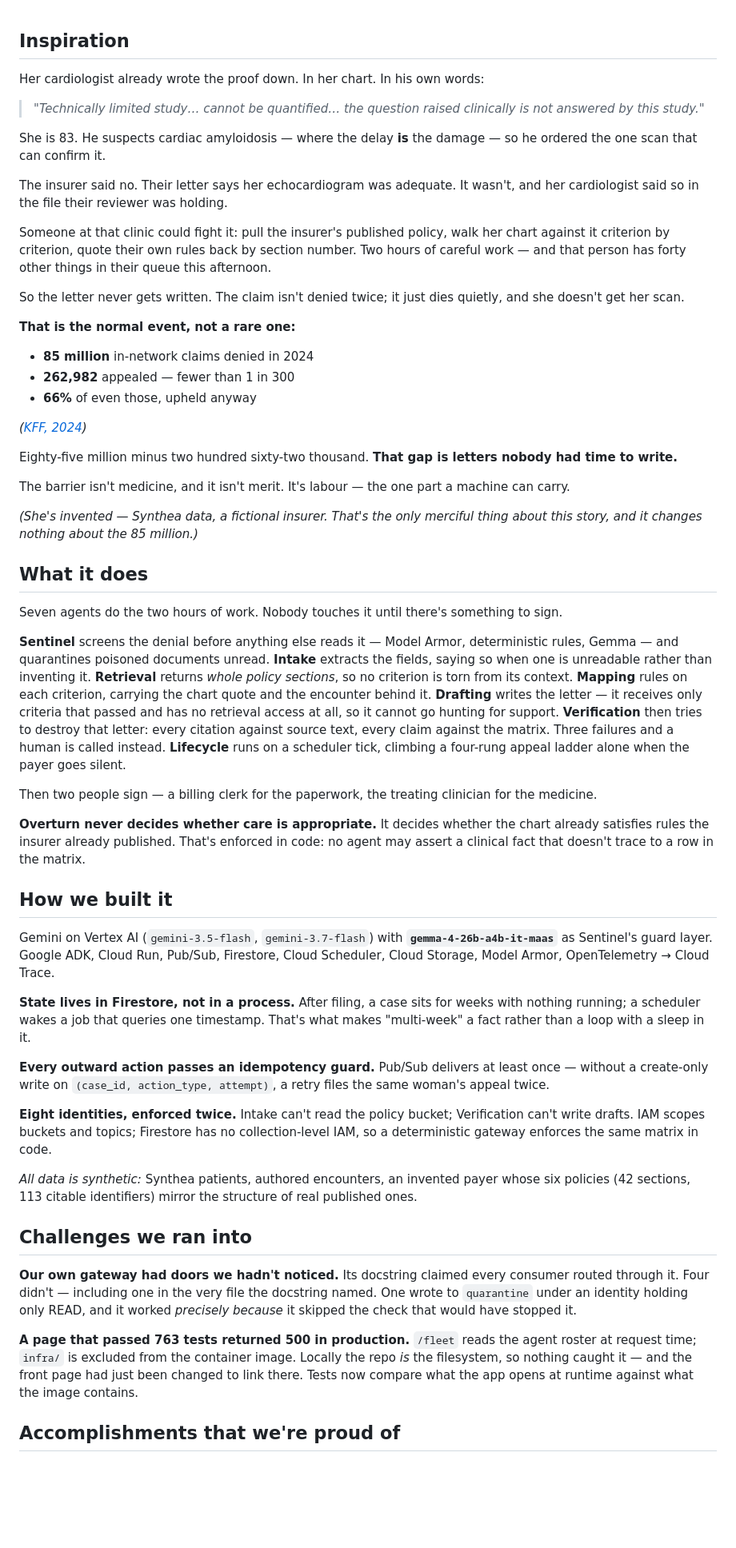
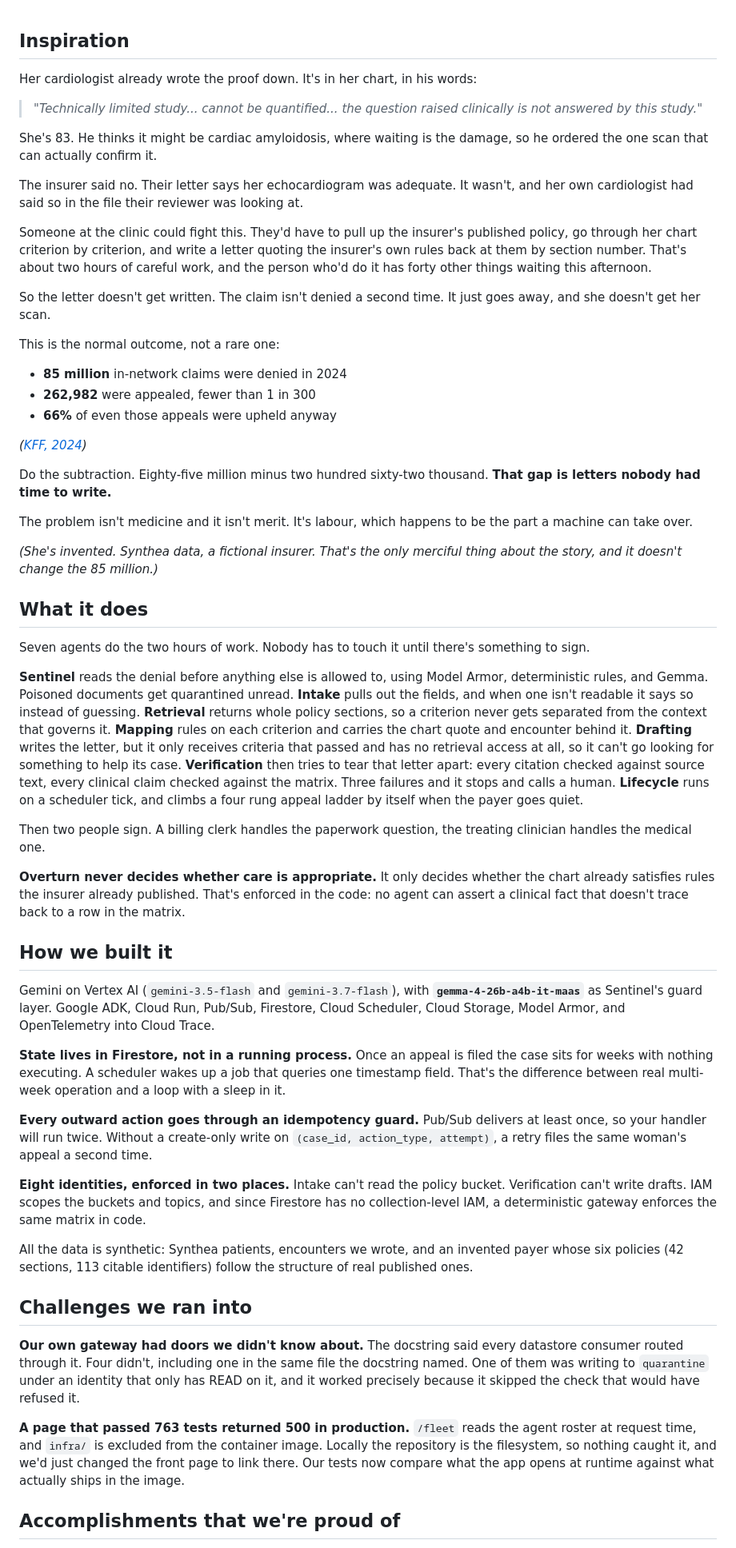
Before and after one commit to Rickygole/overturn, a Markdown page: docs/DEVPOST_ABOUT.md, the part around one of its changes. Shown at 80% size. Rendered like a GitHub page; blank space fills up the shorter version.

```diff
--- a/docs/DEVPOST_ABOUT.md
+++ b/docs/DEVPOST_ABOUT.md
@@ -1,58 +1,58 @@
 ## Inspiration
 
-Her cardiologist already wrote the proof down. In her chart. In his own words:
+Her cardiologist already wrote the proof down. It's in her chart, in his words:
 
-> *"Technically limited study… cannot be quantified… the question raised clinically is not answered by this study."*
+> *"Technically limited study... cannot be quantified... the question raised clinically is not answered by this study."*
 
-She is 83. He suspects cardiac amyloidosis — where the delay **is** the damage — so he ordered the one scan that can confirm it.
+She's 83. He thinks it might be cardiac amyloidosis, where waiting is the damage, so he ordered the one scan that can actually confirm it.
 
-The insurer said no. Their letter says her echocardiogram was adequate. It wasn't, and her cardiologist said so in the file their reviewer was holding.
+The insurer said no. Their letter says her echocardiogram was adequate. It wasn't, and her own cardiologist had said so in the file their reviewer was looking at.
 
-Someone at that clinic could fight it: pull the insurer's published policy, walk her chart against it criterion by criterion, quote their own rules back by section number. Two hours of careful work — and that person has forty other things in their queue this afternoon.
+Someone at the clinic could fight this. They'd have to pull up the insurer's published policy, go through her chart criterion by criterion, and write a letter quoting the insurer's own rules back at them by section number. That's about two hours of careful work, and the person who'd do it has forty other things waiting this afternoon.
 
-So the letter never gets written. The claim isn't denied twice; it just dies quietly, and she doesn't get her scan.
+So the letter doesn't get written. The claim isn't denied a second time. It just goes away, and she doesn't get her scan.
 
-**That is the normal event, not a rare one:**
+This is the normal outcome, not a rare one:
 
-- **85 million** in-network claims denied in 2024
-- **262,982** appealed — fewer than 1 in 300
-- **66%** of even those, upheld anyway
+* **85 million** in-network claims were denied in 2024
+* **262,982** were appealed, fewer than 1 in 300
+* **66%** of even those appeals were upheld anyway
 
 *([KFF, 2024](https://www.kff.org/patient-consumer-protections/claims-denials-and-appeals-in-aca-marketplace-plans-in-2024/))*
 
-Eighty-five million minus two hundred sixty-two thousand. **That gap is letters nobody had time to write.**
+Do the subtraction. Eighty-five million minus two hundred sixty-two thousand. **That gap is letters nobody had time to write.**
 
-The barrier isn't medicine, and it isn't merit. It's labour — the one part a machine can carry.
+The problem isn't medicine and it isn't merit. It's labour, which happens to be the part a machine can take over.
 
-*(She's invented — Synthea data, a fictional insurer. That's the only merciful thing about this story, and it changes nothing about the 85 million.)*
+*(She's invented. Synthea data, a fictional insurer. That's the only merciful thing about the story, and it doesn't change the 85 million.)*
 
 ## What it does
 
-Seven agents do the two hours of work. Nobody touches it until there's something to sign.
+Seven agents do the two hours of work. Nobody has to touch it until there's something to sign.
 
-**Sentinel** screens the denial before anything else reads it — Model Armor, deterministic rules, Gemma — and quarantines poisoned documents unread. **Intake** extracts the fields, saying so when one is unreadable rather than inventing it. **Retrieval** returns *whole policy sections*, so no criterion is torn from its context. **Mapping** rules on each criterion, carrying the chart quote and the encounter behind it. **Drafting** writes the letter — it receives only criteria that passed and has no retrieval access at all, so it cannot go hunting for support. **Verification** then tries to destroy that letter: every citation against source text, every claim against the matrix. Three failures and a human is called instead. **Lifecycle** runs on a scheduler tick, climbing a four-rung appeal ladder alone when the payer goes silent.
+**Sentinel** reads the denial before anything else is allowed to, using Model Armor, deterministic rules, and Gemma. Poisoned documents get quarantined unread. **Intake** pulls out the fields, and when one isn't readable it says so instead of guessing. **Retrieval** returns whole policy sections, so a criterion never gets separated from the context that governs it. **Mapping** rules on each criterion and carries the chart quote and encounter behind it. **Drafting** writes the letter, but it only receives criteria that passed and has no retrieval access at all, so it can't go looking for something to help its case. **Verification** then tries to tear that letter apart: every citation checked against source text, every clinical claim checked against the matrix. Three failures and it stops and calls a human. **Lifecycle** runs on a scheduler tick, and climbs a four rung appeal ladder by itself when the payer goes quiet.
 
-Then two people sign — a billing clerk for the paperwork, the treating clinician for the medicine.
+Then two people sign. A billing clerk handles the paperwork question, the treating clinician handles the medical one.
 
-**Overturn never decides whether care is appropriate.** It decides whether the chart already satisfies rules the insurer already published. That's enforced in code: no agent may assert a clinical fact that doesn't trace to a row in the matrix.
+**Overturn never decides whether care is appropriate.** It only decides whether the chart already satisfies rules the insurer already published. That's enforced in the code: no agent can assert a clinical fact that doesn't trace back to a row in the matrix.
 
 ## How we built it
 
-Gemini on Vertex AI (`gemini-3.5-flash`, `gemini-3.7-flash`) with **`gemma-4-26b-a4b-it-maas`** as Sentinel's guard layer. Google ADK, Cloud Run, Pub/Sub, Firestore, Cloud Scheduler, Cloud Storage, Model Armor, OpenTelemetry → Cloud Trace.
+Gemini on Vertex AI (`gemini-3.5-flash` and `gemini-3.7-flash`), with **`gemma-4-26b-a4b-it-maas`** as Sentinel's guard layer. Google ADK, Cloud Run, Pub/Sub, Firestore, Cloud Scheduler, Cloud Storage, Model Armor, and OpenTelemetry into Cloud Trace.
 
-**State lives in Firestore, not in a process.** After filing, a case sits for weeks with nothing running; a scheduler wakes a job that queries one timestamp. That's what makes "multi-week" a fact rather than a loop with a sleep in it.
+**State lives in Firestore, not in a running process.** Once an appeal is filed the case sits for weeks with nothing executing. A scheduler wakes up a job that queries one timestamp field. That's the difference between real multi-week operation and a loop with a sleep in it.
 
-**Every outward action passes an idempotency guard.** Pub/Sub delivers at least once — without a create-only write on `(case_id, action_type, attempt)`, a retry files the same woman's appeal twice.
+**Every outward action goes through an idempotency guard.** Pub/Sub delivers at least once, so your handler will run twice. Without a create-only write on `(case_id, action_type, attempt)`, a retry files the same woman's appeal a second time.
 
-**Eight identities, enforced twice.** Intake can't read the policy bucket; Verification can't write drafts. IAM scopes buckets and topics; Firestore has no collection-level IAM, so a deterministic gateway enforces the same matrix in code.
+**Eight identities, enforced in two places.** Intake can't read the policy bucket. Verification can't write drafts. IAM scopes the buckets and topics, and since Firestore has no collection-level IAM, a deterministic gateway enforces the same matrix in code.
 
-*All data is synthetic:* Synthea patients, authored encounters, an invented payer whose six policies (42 sections, 113 citable identifiers) mirror the structure of real published ones.
+All the data is synthetic: Synthea patients, encounters we wrote, and an invented payer whose six policies (42 sections, 113 citable identifiers) follow the structure of real published ones.
 
 ## Challenges we ran into
 
-**Our own gateway had doors we hadn't noticed.** Its docstring claimed every consumer routed through it. Four didn't — including one in the very file the docstring named. One wrote to `quarantine` under an identity holding only READ, and it worked *precisely because* it skipped the check that would have stopped it.
+**Our own gateway had doors we didn't know about.** The docstring said every datastore consumer routed through it. Four didn't, including one in the same file the docstring named. One of them was writing to `quarantine` under an identity that only has READ on it, and it worked precisely because it skipped the check that would have refused it.
 
-**A page that passed 763 tests returned 500 in production.** `/fleet` reads the agent roster at request time; `infra/` is excluded from the container image. Locally the repo *is* the filesystem, so nothing caught it — and the front page had just been changed to link there. Tests now compare what the app opens at runtime against what the image contains.
+**A page that passed 763 tests returned 500 in production.** `/fleet` reads the agent roster at request time, and `infra/` is excluded from the container image. Locally the repository is the filesystem, so nothing caught it, and we'd just changed the front page to link there. Our tests now compare what the app opens at runtime against what actually ships in the image.
 
 ## Accomplishments that we're proud of
 
```
Also changed, not shown: other parts of docs/DEVPOST_ABOUT.md (+18 -16 lines).
